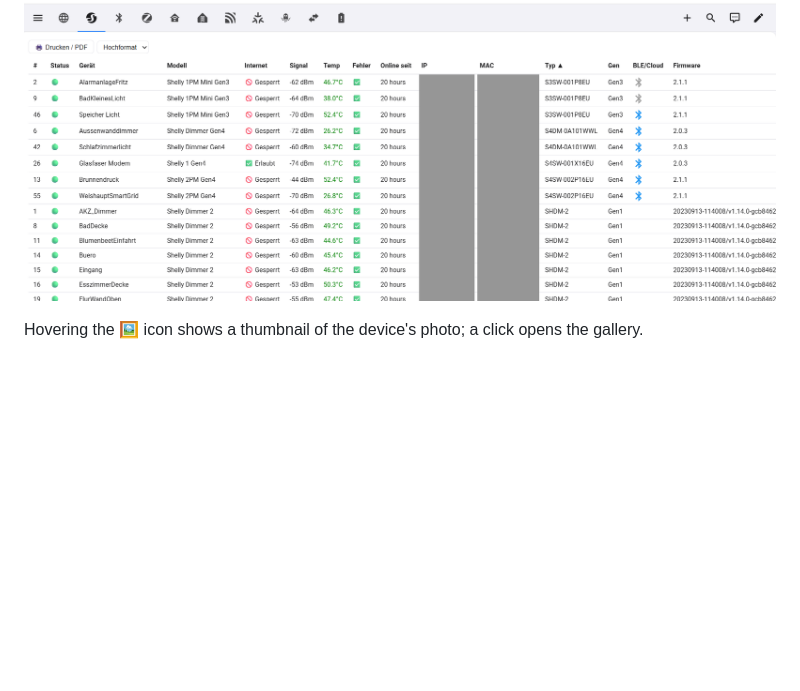
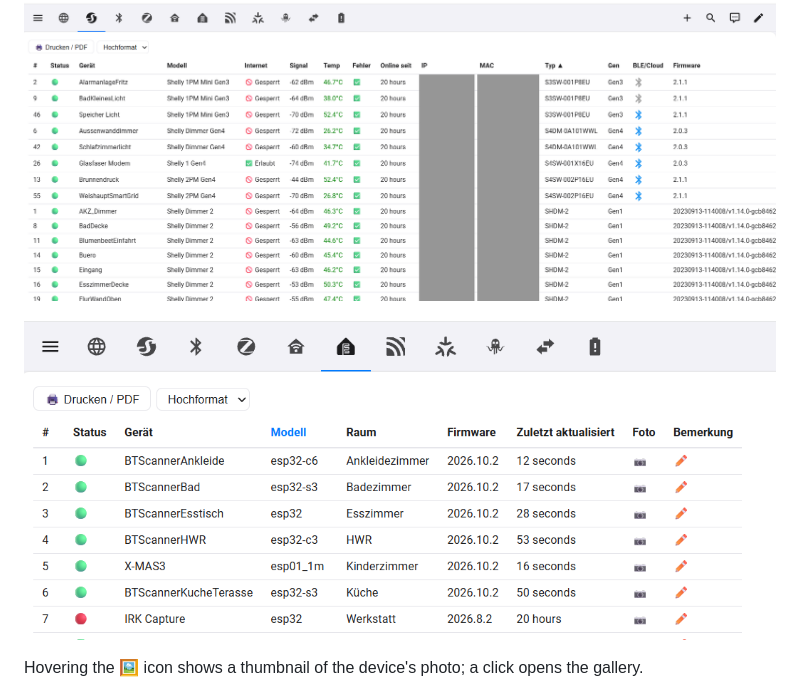
Before and after one commit to AlphaLima/ha-device-inventory, a Markdown page: README.md, the part around the change. GitHub-like rendering; pictures changed too: docs/esphome-tab.png (added); blank space fills up the shorter version.

Commit message:
Add ESPHome tab screenshot

```diff
--- a/README.md
+++ b/README.md
@@ -23,6 +23,8 @@ The tables come from the author's dashboard that this integration grew out of (I
 ![Internet tab with status LEDs, photo and note icons, print button](docs/internet-tab.png)
 
 ![Shelly tab with signal, temperature, firmware and BLE columns](docs/shelly-tab.png)
+
+![ESPHome tab with status LED, model, area and firmware](docs/esphome-tab.png)
 
 Hovering the 🖼️ icon shows a thumbnail of the device's photo; a click opens the gallery.
 
```
